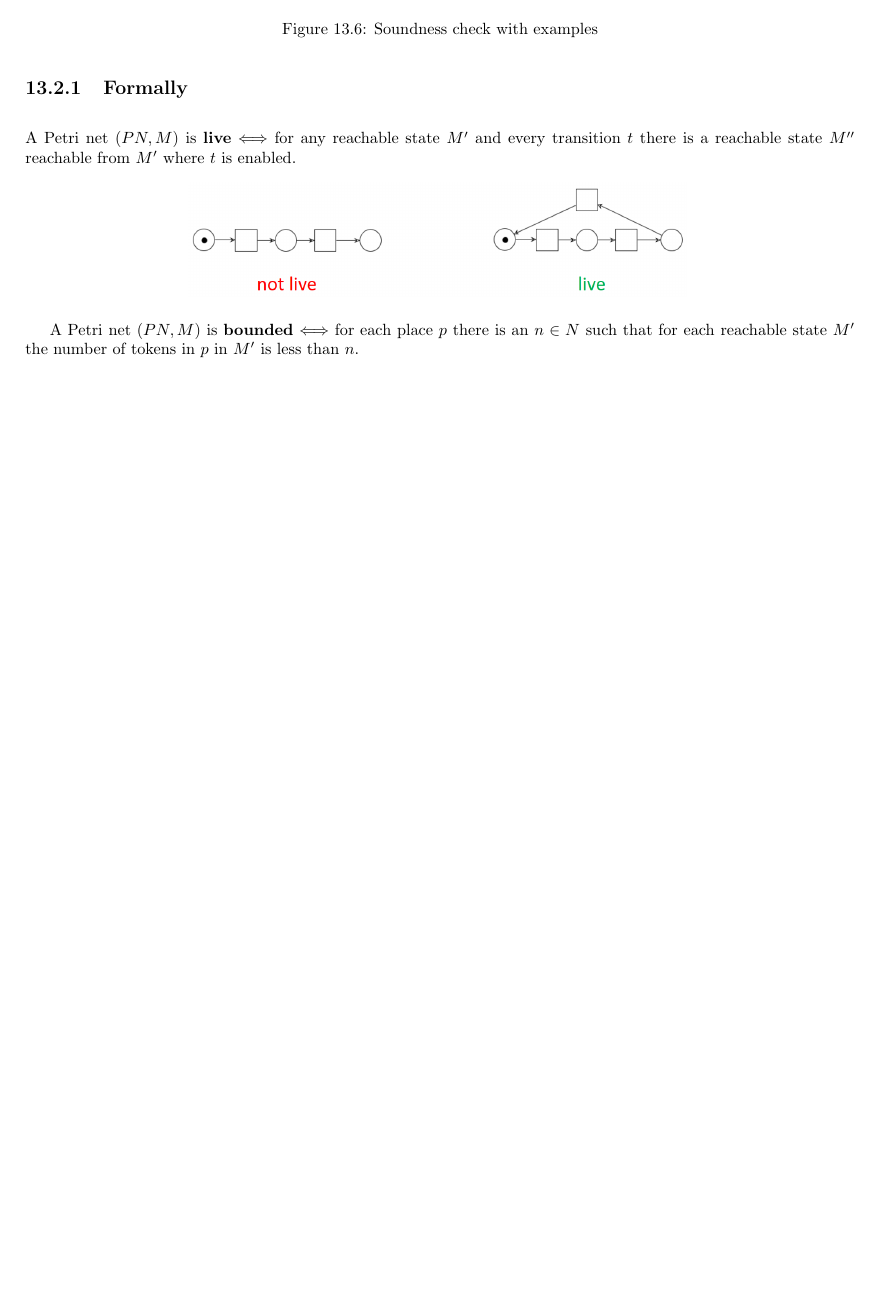
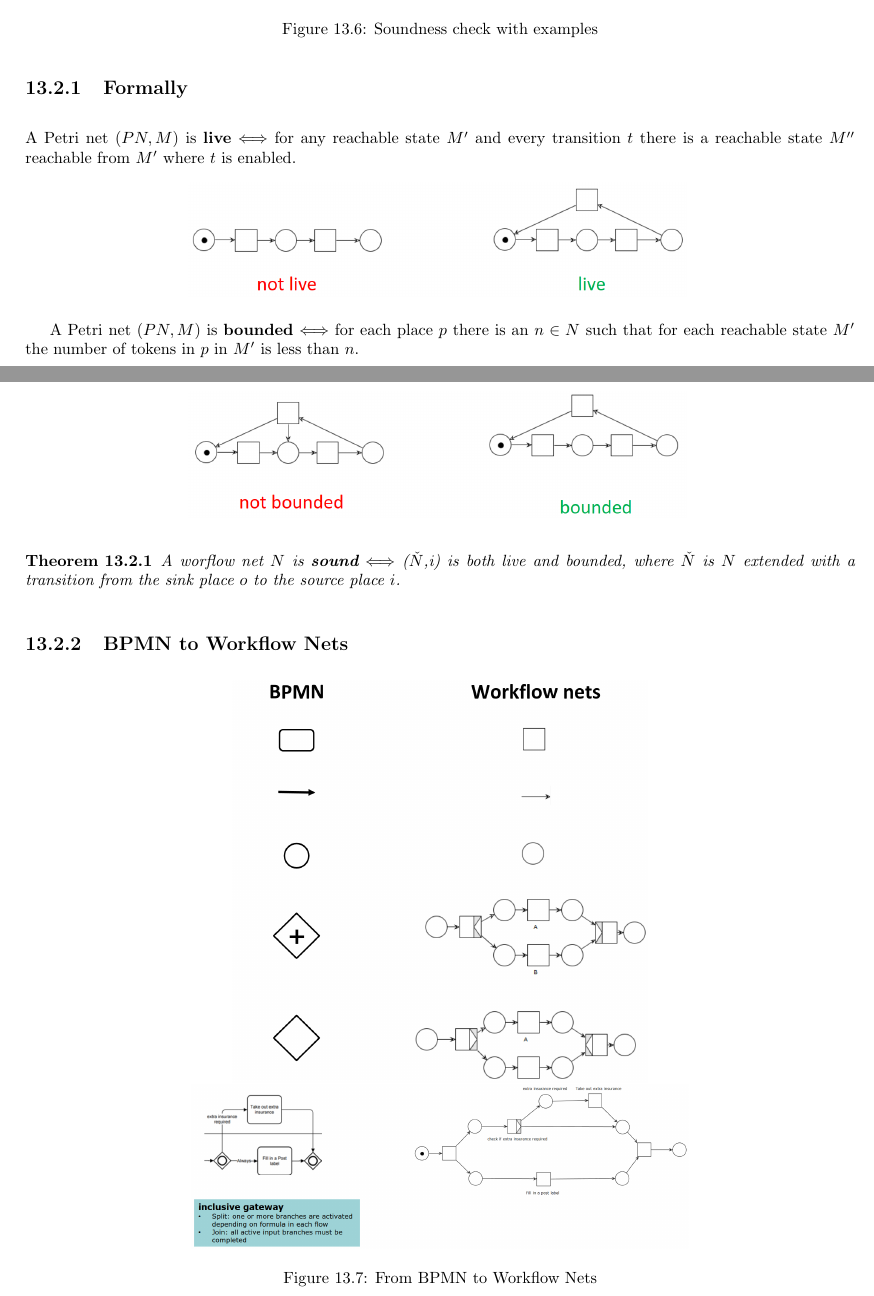
Before and after one commit to frenzis01/UniPi-Notes, a LaTeX thesis (ASE - Advanced Software Engineering/main.tex, which reads ASE - Advanced Software Engineering/chapters/13.tex): part of page 44 of 45 before the commit and two parts of pages 44 and 45 of 45 after it, the two joined at a grey line, cut so that both start at the same text, the shorter picture padded with empty space. Compiled offline with pdfLaTeX.

Commit message:
integrated last lecture

```diff
--- a/ASE - Advanced Software Engineering/chapters/13.tex
+++ b/ASE - Advanced Software Engineering/chapters/13.tex
@@ -137,3 +137,16 @@ A Petri net $(PN,M)$ is \textbf{bounded} $\Longleftrightarrow$ for each place $p
    \includegraphics{images/wfnet_bounded.png}
    \label{fig:wfnet_bounded}
 \end{figure}
+
+\begin{theorem}
+   A worflow net $N$ is \textbf{sound} $\Longleftrightarrow$ ($\check{N}$,{i}) is both \textit{live} and \textit{bounded}, where $\check{N}$ is $N$ extended with a transition from the sink place $o$ to the source place $i$.
+\end{theorem}
+\subsection{BPMN to Workflow Nets}
+
+\begin{figure}[htbp]
+   \centering
+   \includegraphics[width=0.5\columnwidth]{images/bpm_net1.png}
+   \includegraphics{images/bpm_net2.png}
+   \caption{From BPMN to Workflow Nets}
+   \label{fig:bpm_net}
+\end{figure}
--- a/ASE - Advanced Software Engineering/main.tex
+++ b/ASE - Advanced Software Engineering/main.tex
@@ -77,6 +77,7 @@
 \newcommand{\nl}[0]{\parskip = \baselineskip}
 \newcommand{\colfill}{\vspace{\fill}}
 
+\newtheorem{theorem}{Theorem}[section]
 
 \newlength{\currentparindent}
 \newcommand{\labelitemize}[2]{
```
Also changed, not shown: ASE - Advanced Software Engineering/images/bpm_net1.png (added), ASE - Advanced Software Engineering/images/bpm_net2.png (added), ASE - Advanced Software Engineering/main.tex (2 more changed lines), 1 other file.
